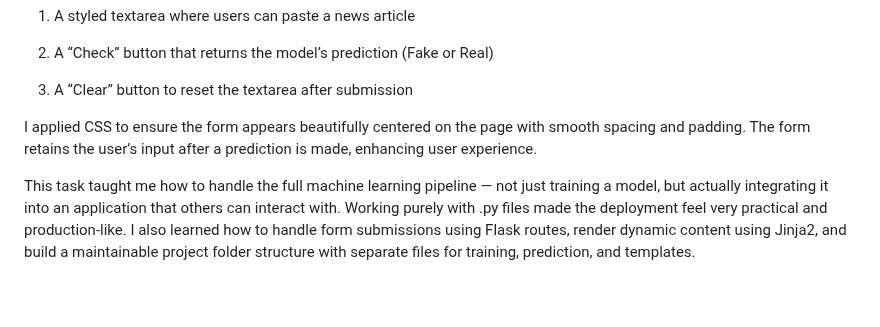
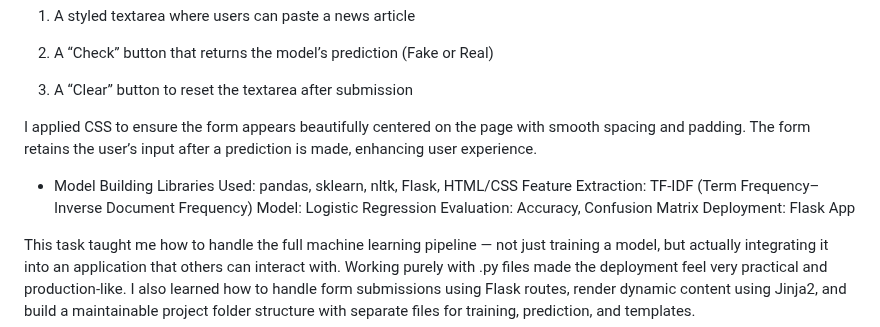
Before and after one commit to Harini0610/END-TO-END-DATA-SCIENCE-PROJECT, a Markdown page: README.md, the part around the change. GitHub-like rendering; blank space fills up the shorter version.

```diff
--- a/README.md
+++ b/README.md
@@ -35,6 +35,13 @@ The web interface was created using Flask and a simple HTML template (index.html
 
 I applied CSS to ensure the form appears beautifully centered on the page with smooth spacing and padding. The form retains the user’s input after a prediction is made, enhancing user experience.
 
+* Model Building
+Libraries Used: pandas, sklearn, nltk, Flask, HTML/CSS
+Feature Extraction: TF-IDF (Term Frequency–Inverse Document Frequency)
+Model: Logistic Regression
+Evaluation: Accuracy, Confusion Matrix
+Deployment: Flask App
+
 This task taught me how to handle the full machine learning pipeline — not just training a model, but actually integrating it into an application that others can interact with. Working purely with .py files made the deployment feel very practical and production-like. I also learned how to handle form submissions using Flask routes, render dynamic content using Jinja2, and build a maintainable project folder structure with separate files for training, prediction, and templates.
 
 This kind of Fake News Detection model has broad applications today — from journalism and social media platforms to government fact-checking tools. The techniques used here can easily be extended to more advanced NLP models like LSTM, BERT, or integrated into larger content moderation systems.
```
